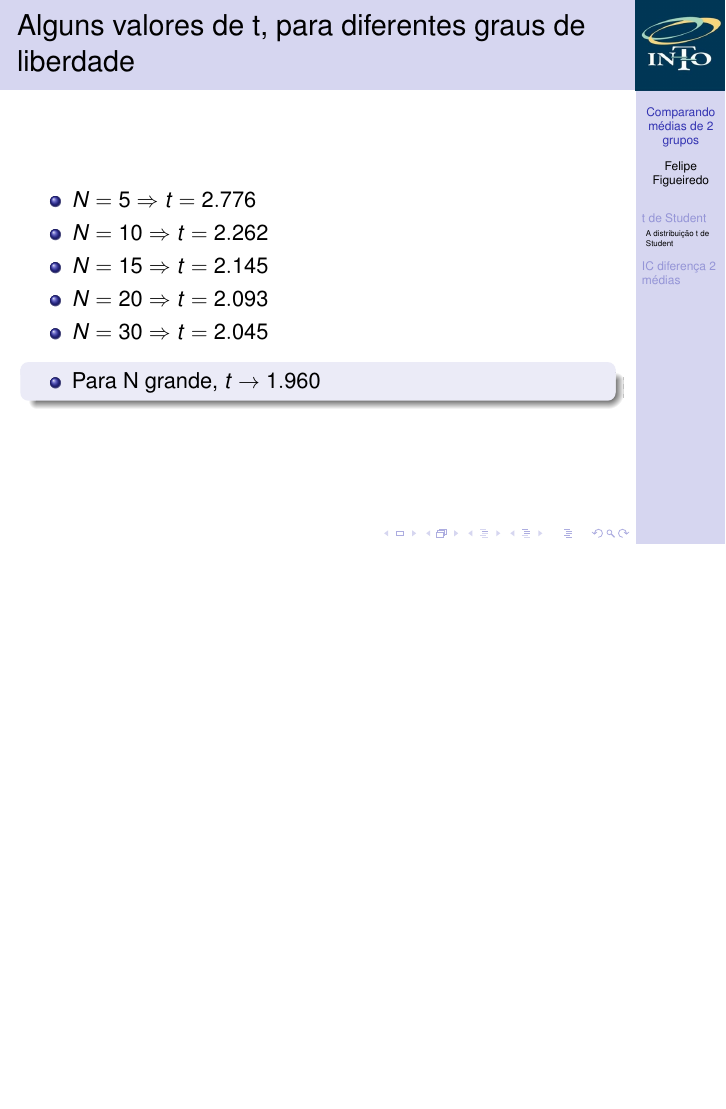
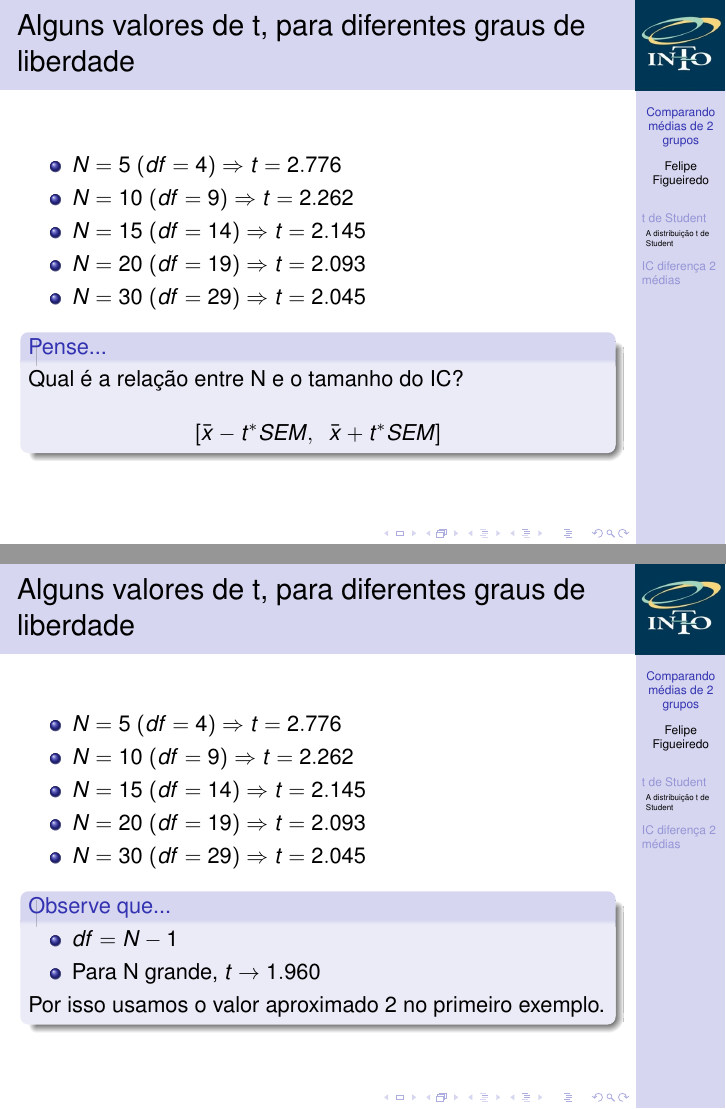
Before and after one commit to philsf/Bioestatistica, LaTeX slides (Aulas/BE-diferenca-IC-media-cap7.tex): page 11 of 13 before the commit and pages 11 and 12 of 14 after it, the two joined at a grey line, the shorter picture padded with empty space. Compiled offline with pdfLaTeX.

Commit message:
discussão sobre t ampliada

```diff
--- a/Aulas/BE-diferenca-IC-media-cap7.tex
+++ b/Aulas/BE-diferenca-IC-media-cap7.tex
@@ -221,2 +234,7 @@
 \begin{frame}{Alguns valores de t, para diferentes graus de liberdade}
   \begin{itemize}
+  \item $N = 5\ (df = 4) \Rightarrow t = 2.776$
+  \item $N = 10\ (df = 9) \Rightarrow t = 2.262$
+  \item $N = 15\ (df = 14) \Rightarrow t = 2.145$
+  \item $N = 20\ (df = 19) \Rightarrow t = 2.093$
+  \item $N = 30\ (df = 29) \Rightarrow t = 2.045$
@@ -228,8 +241,30 @@
   \end{itemize}
-  \begin{block}{}<2->
+  \begin{block}{Pense...}
+    Qual é a relação entre N e o tamanho do IC?
+
+    % \begin{displaymath}
+    %   IC: \bar{x} \pm t^{*} \times SEM
+    % \end{displaymath}
+    \begin{displaymath}
+      \left[ \bar{x} - t^{*} SEM,\ \ \bar{x} + t^{*} SEM \right]
+    \end{displaymath}
+  \end{block}
+\end{frame}
+
+\begin{frame}{Alguns valores de t, para diferentes graus de liberdade}
+  \begin{itemize}
+  \item $N = 5\ (df = 4) \Rightarrow t = 2.776$
+  \item $N = 10\ (df = 9) \Rightarrow t = 2.262$
+  \item $N = 15\ (df = 14) \Rightarrow t = 2.145$
+  \item $N = 20\ (df = 19) \Rightarrow t = 2.093$
+  \item $N = 30\ (df = 29) \Rightarrow t = 2.045$
+  \end{itemize}
+  \begin{block}{Observe que...}
     \begin{itemize}
+    \item $df = N - 1$
     \item Para N  grande, $t \rightarrow 1.960$
     \end{itemize}
+    Por isso usamos o valor aproximado $2$ no primeiro exemplo.
   \end{block}
 \end{frame}
 
```
Also changed, not shown: Aulas/BE-diferenca-IC-media-cap7.tex (18 more changed lines).
